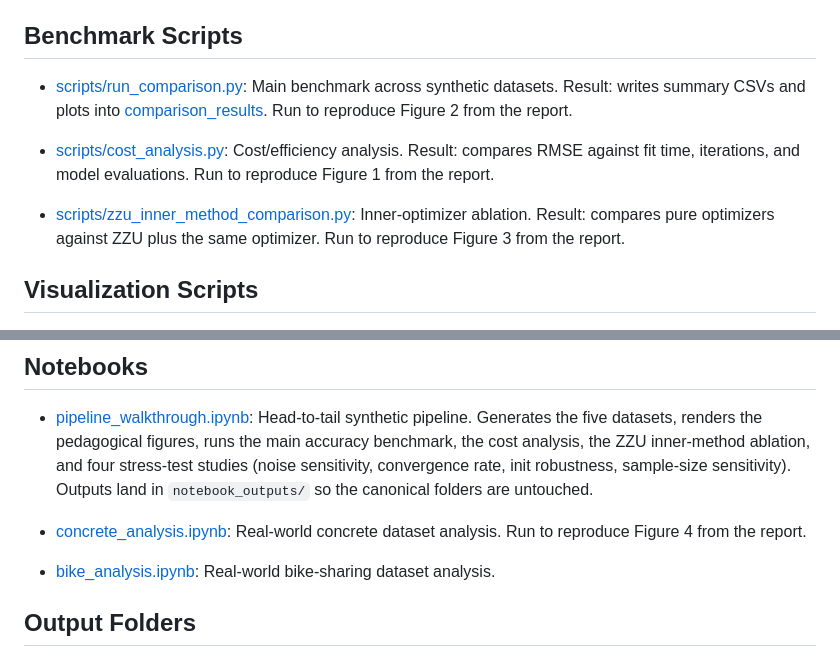
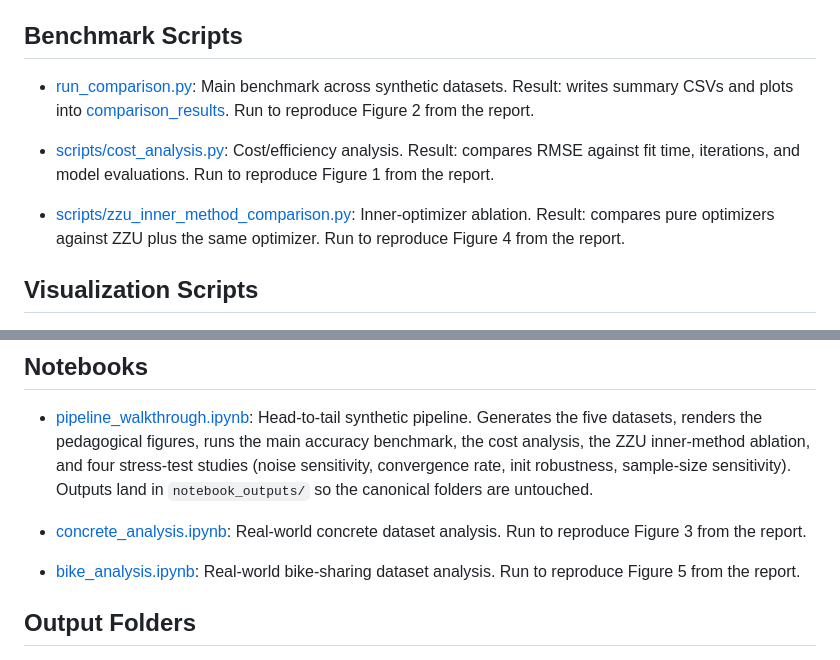
Before and after one commit to ardauzunoglu/zzu-transformations, a Markdown page: WALKTHROUGH.md, 2 parts joined by grey strips. Drawn GitHub-style.

```diff
--- a/WALKTHROUGH.md
+++ b/WALKTHROUGH.md
@@ -15,14 +15,14 @@ This is a quick map of the repo, where we show what each main file or folder is
 
 ## Benchmark Scripts
 
-- [scripts/run_comparison.py](scripts/run_comparison.py): Main benchmark across synthetic datasets.
+- [run_comparison.py](scripts/run_comparison.py): Main benchmark across synthetic datasets.
   Result: writes summary CSVs and plots into [comparison_results](comparison_results). Run to reproduce Figure 2 from the report.
 
 - [scripts/cost_analysis.py](scripts/cost_analysis.py): Cost/efficiency analysis.
   Result: compares RMSE against fit time, iterations, and model evaluations. Run to reproduce Figure 1 from the report.
 
 - [scripts/zzu_inner_method_comparison.py](scripts/zzu_inner_method_comparison.py): Inner-optimizer ablation.
-  Result: compares pure optimizers against ZZU plus the same optimizer. Run to reproduce Figure 3 from the report.
+  Result: compares pure optimizers against ZZU plus the same optimizer. Run to reproduce Figure 4 from the report.
 
 ## Visualization Scripts
 
@@ -39,9 +39,9 @@ This is a quick map of the repo, where we show what each main file or folder is
 
 - [pipeline_walkthrough.ipynb](pipeline_walkthrough.ipynb): Head-to-tail synthetic pipeline. Generates the five datasets, renders the pedagogical figures, runs the main accuracy benchmark, the cost analysis, the ZZU inner-method ablation, and four stress-test studies (noise sensitivity, convergence rate, init robustness, sample-size sensitivity). Outputs land in `notebook_outputs/` so the canonical folders are untouched.
 
-- [concrete_analysis.ipynb](concrete_analysis.ipynb): Real-world concrete dataset analysis. Run to reproduce Figure 4 from the report.
+- [concrete_analysis.ipynb](concrete_analysis.ipynb): Real-world concrete dataset analysis. Run to reproduce Figure 3 from the report.
 
-- [bike_analysis.ipynb](bike_analysis.ipynb): Real-world bike-sharing dataset analysis.
+- [bike_analysis.ipynb](bike_analysis.ipynb): Real-world bike-sharing dataset analysis. Run to reproduce Figure 5 from the report.
 
 ## Output Folders
 
```
